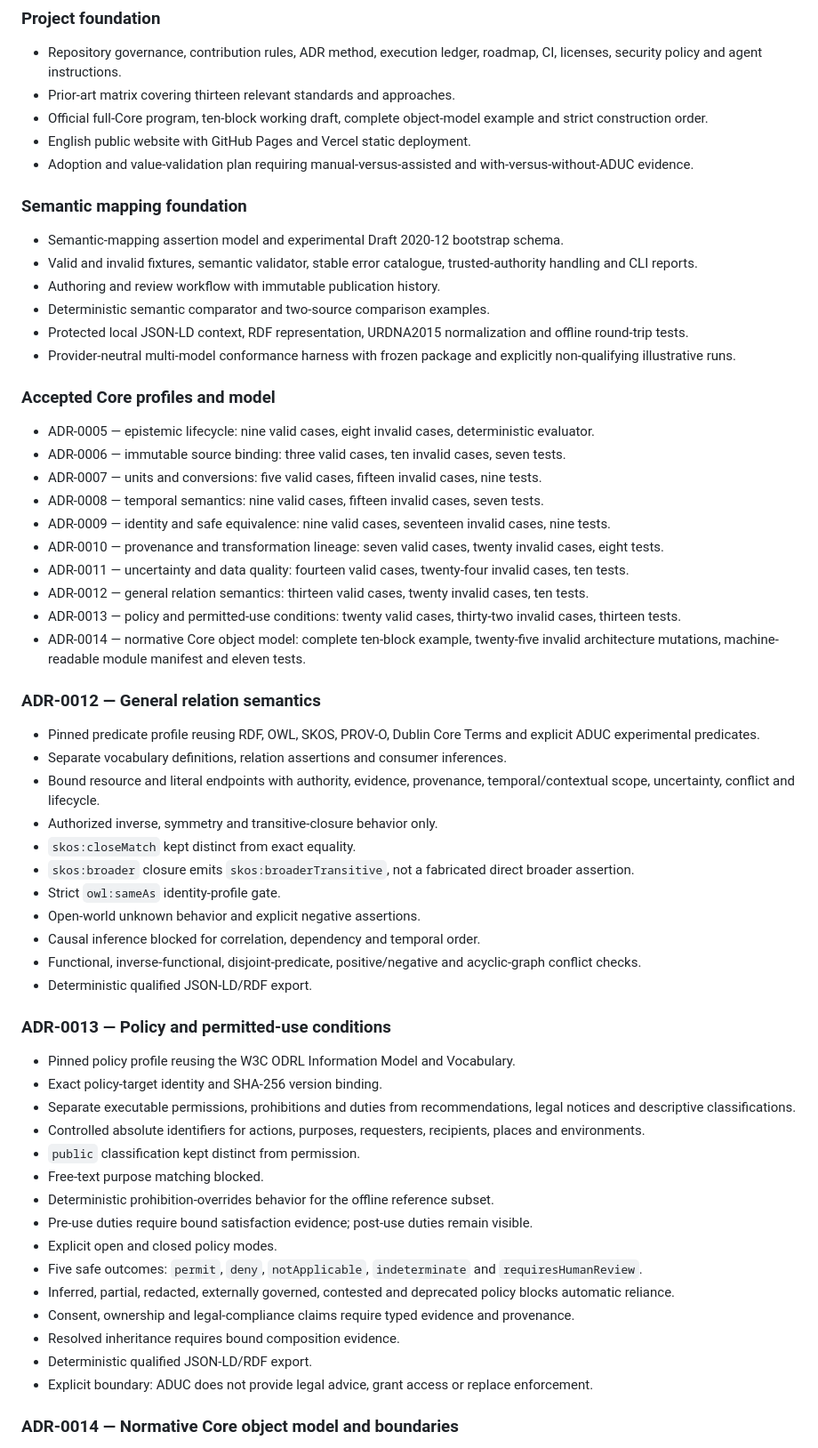
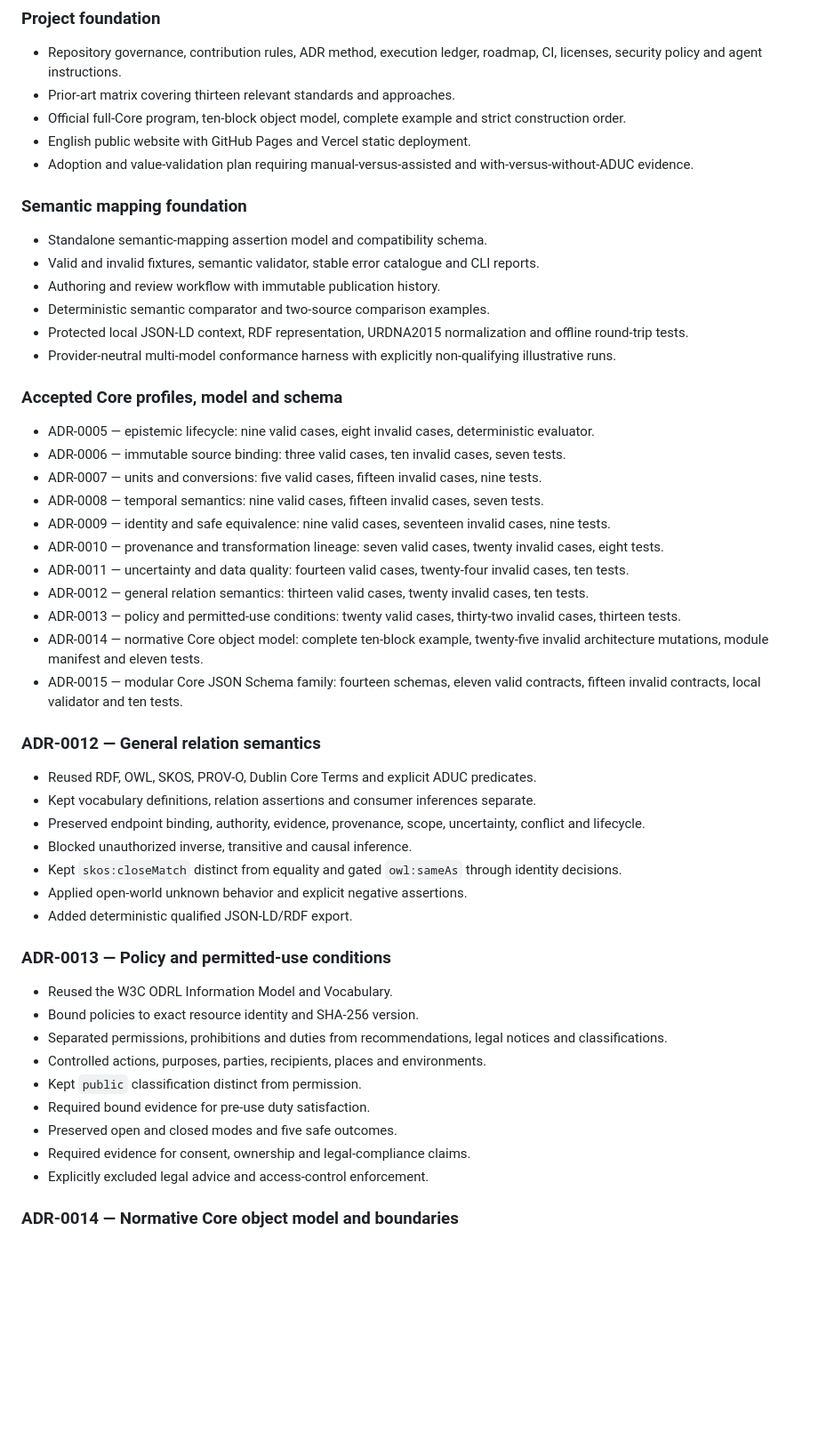
Before and after one commit to BACOUL/AI-Data-Understanding-Core-ADUC, a Markdown page: CHANGELOG.md, the part around one of its changes. Shown at 89% size. GitHub-like rendering; blank space fills up the shorter version.

Commit message:
Changelog: record ADR-0015 schema family

```diff
--- a/CHANGELOG.md
+++ b/CHANGELOG.md
@@ -8,20 +8,20 @@ All notable changes are documented here. The project follows Semantic Versioning
 
 - Repository governance, contribution rules, ADR method, execution ledger, roadmap, CI, licenses, security policy and agent instructions.
 - Prior-art matrix covering thirteen relevant standards and approaches.
-- Official full-Core program, ten-block working draft, complete object-model example and strict construction order.
+- Official full-Core program, ten-block object model, complete example and strict construction order.
 - English public website with GitHub Pages and Vercel static deployment.
 - Adoption and value-validation plan requiring manual-versus-assisted and with-versus-without-ADUC evidence.
 
 ### Semantic mapping foundation
 
-- Semantic-mapping assertion model and experimental Draft 2020-12 bootstrap schema.
-- Valid and invalid fixtures, semantic validator, stable error catalogue, trusted-authority handling and CLI reports.
+- Standalone semantic-mapping assertion model and compatibility schema.
+- Valid and invalid fixtures, semantic validator, stable error catalogue and CLI reports.
 - Authoring and review workflow with immutable publication history.
 - Deterministic semantic comparator and two-source comparison examples.
 - Protected local JSON-LD context, RDF representation, URDNA2015 normalization and offline round-trip tests.
-- Provider-neutral multi-model conformance harness with frozen package and explicitly non-qualifying illustrative runs.
+- Provider-neutral multi-model conformance harness with explicitly non-qualifying illustrative runs.
 
-### Accepted Core profiles and model
+### Accepted Core profiles, model and schema
 
 - ADR-0005 — epistemic lifecycle: nine valid cases, eight invalid cases, deterministic evaluator.
 - ADR-0006 — immutable source binding: three valid cases, ten invalid cases, seven tests.
@@ -32,39 +32,30 @@ All notable changes are documented here. The project follows Semantic Versioning
 - ADR-0011 — uncertainty and data quality: fourteen valid cases, twenty-four invalid cases, ten tests.
 - ADR-0012 — general relation semantics: thirteen valid cases, twenty invalid cases, ten tests.
 - ADR-0013 — policy and permitted-use conditions: twenty valid cases, thirty-two invalid cases, thirteen tests.
-- ADR-0014 — normative Core object model: complete ten-block example, twenty-five invalid architecture mutations, machine-readable module manifest and eleven tests.
+- ADR-0014 — normative Core object model: complete ten-block example, twenty-five invalid architecture mutations, module manifest and eleven tests.
+- ADR-0015 — modular Core JSON Schema family: fourteen schemas, eleven valid contracts, fifteen invalid contracts, local validator and ten tests.
 
 ### ADR-0012 — General relation semantics
 
-- Pinned predicate profile reusing RDF, OWL, SKOS, PROV-O, Dublin Core Terms and explicit ADUC experimental predicates.
-- Separate vocabulary definitions, relation assertions and consumer inferences.
-- Bound resource and literal endpoints with authority, evidence, provenance, temporal/contextual scope, uncertainty, conflict and lifecycle.
-- Authorized inverse, symmetry and transitive-closure behavior only.
-- `skos:closeMatch` kept distinct from exact equality.
-- `skos:broader` closure emits `skos:broaderTransitive`, not a fabricated direct broader assertion.
-- Strict `owl:sameAs` identity-profile gate.
-- Open-world unknown behavior and explicit negative assertions.
-- Causal inference blocked for correlation, dependency and temporal order.
-- Functional, inverse-functional, disjoint-predicate, positive/negative and acyclic-graph conflict checks.
-- Deterministic qualified JSON-LD/RDF export.
+- Reused RDF, OWL, SKOS, PROV-O, Dublin Core Terms and explicit ADUC predicates.
+- Kept vocabulary definitions, relation assertions and consumer inferences separate.
+- Preserved endpoint binding, authority, evidence, provenance, scope, uncertainty, conflict and lifecycle.
+- Blocked unauthorized inverse, transitive and causal inference.
+- Kept `skos:closeMatch` distinct from equality and gated `owl:sameAs` through identity decisions.
+- Applied open-world unknown behavior and explicit negative assertions.
+- Added deterministic qualified JSON-LD/RDF export.
 
 ### ADR-0013 — Policy and permitted-use conditions
 
-- Pinned policy profile reusing the W3C ODRL Information Model and Vocabulary.
-- Exact policy-target identity and SHA-256 version binding.
-- Separate executable permissions, prohibitions and duties from recommendations, legal notices and descriptive classifications.
-- Controlled absolute identifiers for actions, purposes, requesters, recipients, places and environments.
-- `public` classification kept distinct from permission.
-- Free-text purpose matching blocked.
-- Deterministic prohibition-overrides behavior for the offline reference subset.
-- Pre-use duties require bound satisfaction evidence; post-use duties remain visible.
-- Explicit open and closed policy modes.
-- Five safe outcomes: `permit`, `deny`, `notApplicable`, `indeterminate` and `requiresHumanReview`.
-- Inferred, partial, redacted, externally governed, contested and deprecated policy blocks automatic reliance.
-- Consent, ownership and legal-compliance claims require typed evidence and provenance.
-- Resolved inheritance requires bound composition evidence.
-- Deterministic qualified JSON-LD/RDF export.
-- Explicit boundary: ADUC does not provide legal advice, grant access or replace enforcement.
+- Reused the W3C ODRL Information Model and Vocabulary.
+- Bound policies to exact resource identity and SHA-256 version.
+- Separated permissions, prohibitions and duties from recommendations, legal notices and classifications.
+- Controlled actions, purposes, parties, recipients, places and environments.
+- Kept `public` classification distinct from permission.
+- Required bound evidence for pre-use duty satisfaction.
+- Preserved open and closed modes and five safe outcomes.
+- Required evidence for consent, ownership and legal-compliance claims.
+- Explicitly excluded legal advice and access-control enforcement.
 
 ### ADR-0014 — Normative Core object model and boundaries
 
```
Also changed, not shown: other parts of CHANGELOG.md (+27 -22 lines).
